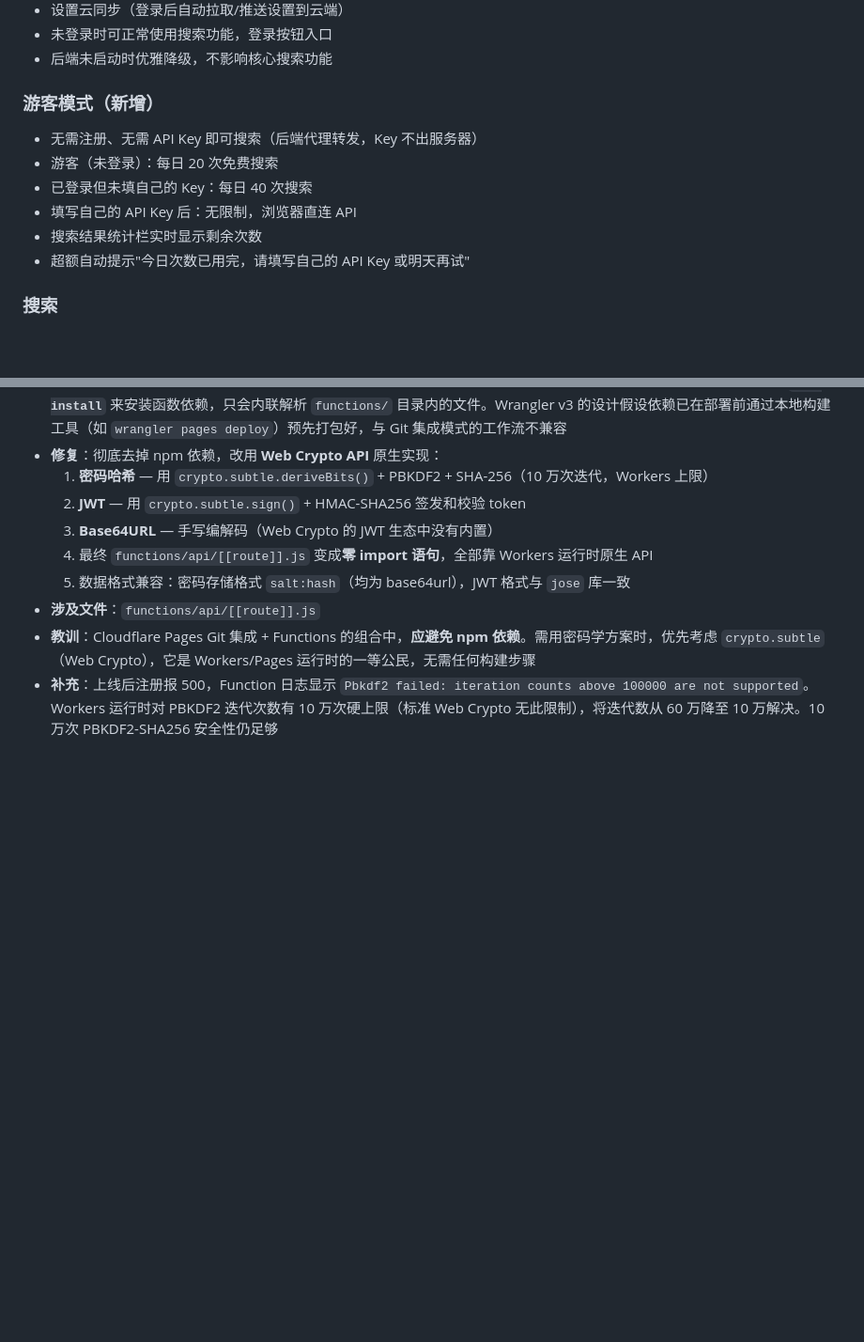
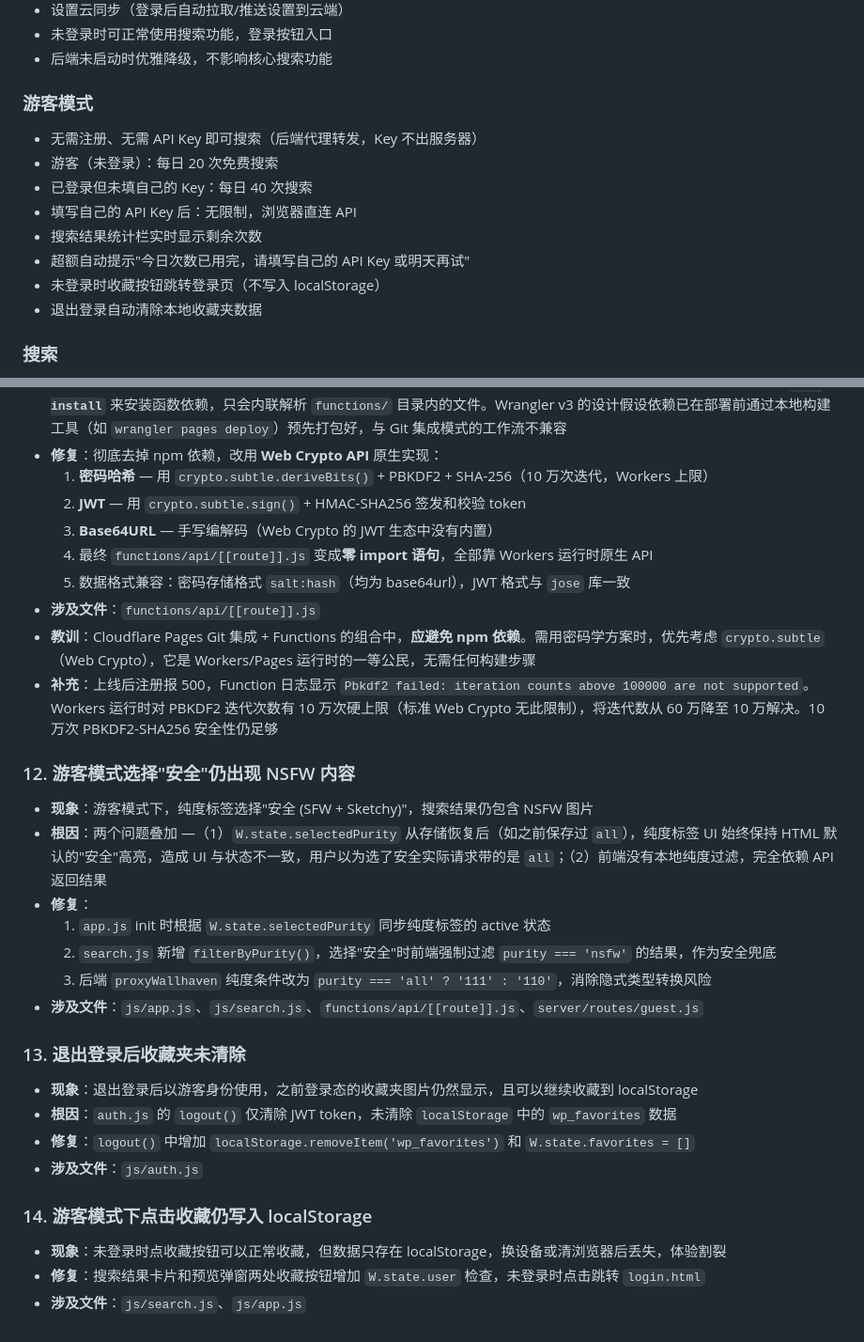
Before and after one commit to wanhuoche/Wallpaper-Collector, a Markdown page: 项目说明.md, 2 parts joined by grey strips. Shown at 94% size. GitHub-like rendering; blank space fills up the shorter version.

Commit message:
docs: 更新项目说明——新增bug修复 #12-14
Co-Authored-By: Claude Opus 4.7 <noreply@anthropic.com>

```diff
--- a/项目说明.md
+++ b/项目说明.md
@@ -78,13 +78,15 @@ npm start
 - 未登录时可正常使用搜索功能，登录按钮入口
 - 后端未启动时优雅降级，不影响核心搜索功能
 
-### 游客模式（新增）
+### 游客模式
 - 无需注册、无需 API Key 即可搜索（后端代理转发，Key 不出服务器）
 - 游客（未登录）：每日 20 次免费搜索
 - 已登录但未填自己的 Key：每日 40 次搜索
 - 填写自己的 API Key 后：无限制，浏览器直连 API
 - 搜索结果统计栏实时显示剩余次数
 - 超额自动提示"今日次数已用完，请填写自己的 API Key 或明天再试"
+- 未登录时收藏按钮跳转登录页（不写入 localStorage）
+- 退出登录自动清除本地收藏夹数据
 
 ### 搜索
 - 输入关键词搜索壁纸
@@ -270,3 +272,26 @@ npm start
 - **涉及文件**：`functions/api/[[route]].js`
 - **教训**：Cloudflare Pages Git 集成 + Functions 的组合中，**应避免 npm 依赖**。需用密码学方案时，优先考虑 `crypto.subtle`（Web Crypto），它是 Workers/Pages 运行时的一等公民，无需任何构建步骤
 - **补充**：上线后注册报 500，Function 日志显示 `Pbkdf2 failed: iteration counts above 100000 are not supported`。Workers 运行时对 PBKDF2 迭代次数有 10 万次硬上限（标准 Web Crypto 无此限制），将迭代数从 60 万降至 10 万解决。10 万次 PBKDF2-SHA256 安全性仍足够
+
+### 12. 游客模式选择"安全"仍出现 NSFW 内容
+
+- **现象**：游客模式下，纯度标签选择"安全 (SFW + Sketchy)"，搜索结果仍包含 NSFW 图片
+- **根因**：两个问题叠加 —（1）`W.state.selectedPurity` 从存储恢复后（如之前保存过 `all`），纯度标签 UI 始终保持 HTML 默认的"安全"高亮，造成 UI 与状态不一致，用户以为选了安全实际请求带的是 `all`；（2）前端没有本地纯度过滤，完全依赖 API 返回结果
+- **修复**：
+  1. `app.js` init 时根据 `W.state.selectedPurity` 同步纯度标签的 active 状态
+  2. `search.js` 新增 `filterByPurity()`，选择"安全"时前端强制过滤 `purity === 'nsfw'` 的结果，作为安全兜底
+  3. 后端 `proxyWallhaven` 纯度条件改为 `purity === 'all' ? '111' : '110'`，消除隐式类型转换风险
+- **涉及文件**：`js/app.js`、`js/search.js`、`functions/api/[[route]].js`、`server/routes/guest.js`
+
+### 13. 退出登录后收藏夹未清除
+
+- **现象**：退出登录后以游客身份使用，之前登录态的收藏夹图片仍然显示，且可以继续收藏到 localStorage
+- **根因**：`auth.js` 的 `logout()` 仅清除 JWT token，未清除 `localStorage` 中的 `wp_favorites` 数据
+- **修复**：`logout()` 中增加 `localStorage.removeItem('wp_favorites')` 和 `W.state.favorites = []`
+- **涉及文件**：`js/auth.js`
+
+### 14. 游客模式下点击收藏仍写入 localStorage
+
+- **现象**：未登录时点收藏按钮可以正常收藏，但数据只存在 localStorage，换设备或清浏览器后丢失，体验割裂
+- **修复**：搜索结果卡片和预览弹窗两处收藏按钮增加 `W.state.user` 检查，未登录时点击跳转 `login.html`
+- **涉及文件**：`js/search.js`、`js/app.js`
```
